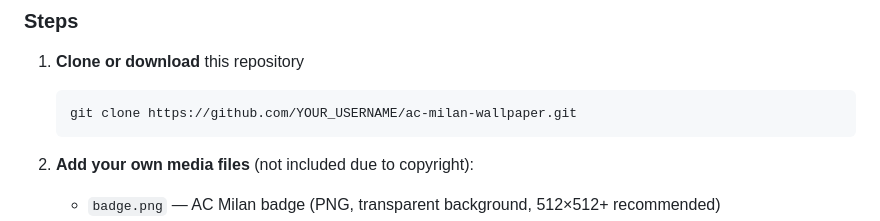
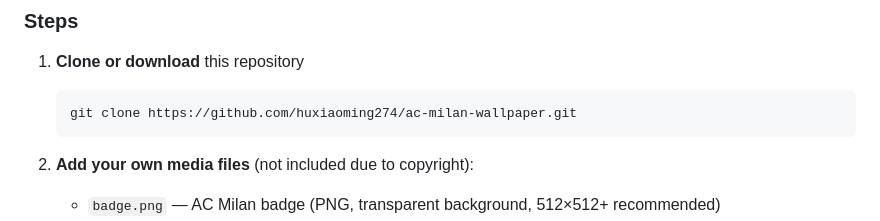
Before and after one commit to huxiaoming274/ac-milan-wallpaper, a Markdown page: README.md, the part around the change. Rendered like a GitHub page.

Commit message:
Update repository URL in README

````diff
--- a/README.md
+++ b/README.md
@@ -79,7 +79,7 @@ ac-milan-wallpaper/
 1. **Clone or download** this repository
 
    ```bash
-   git clone https://github.com/YOUR_USERNAME/ac-milan-wallpaper.git
+   git clone https://github.com/huxiaoming274/ac-milan-wallpaper.git
    ```
 
 2. **Add your own media files** (not included due to copyright):
````
